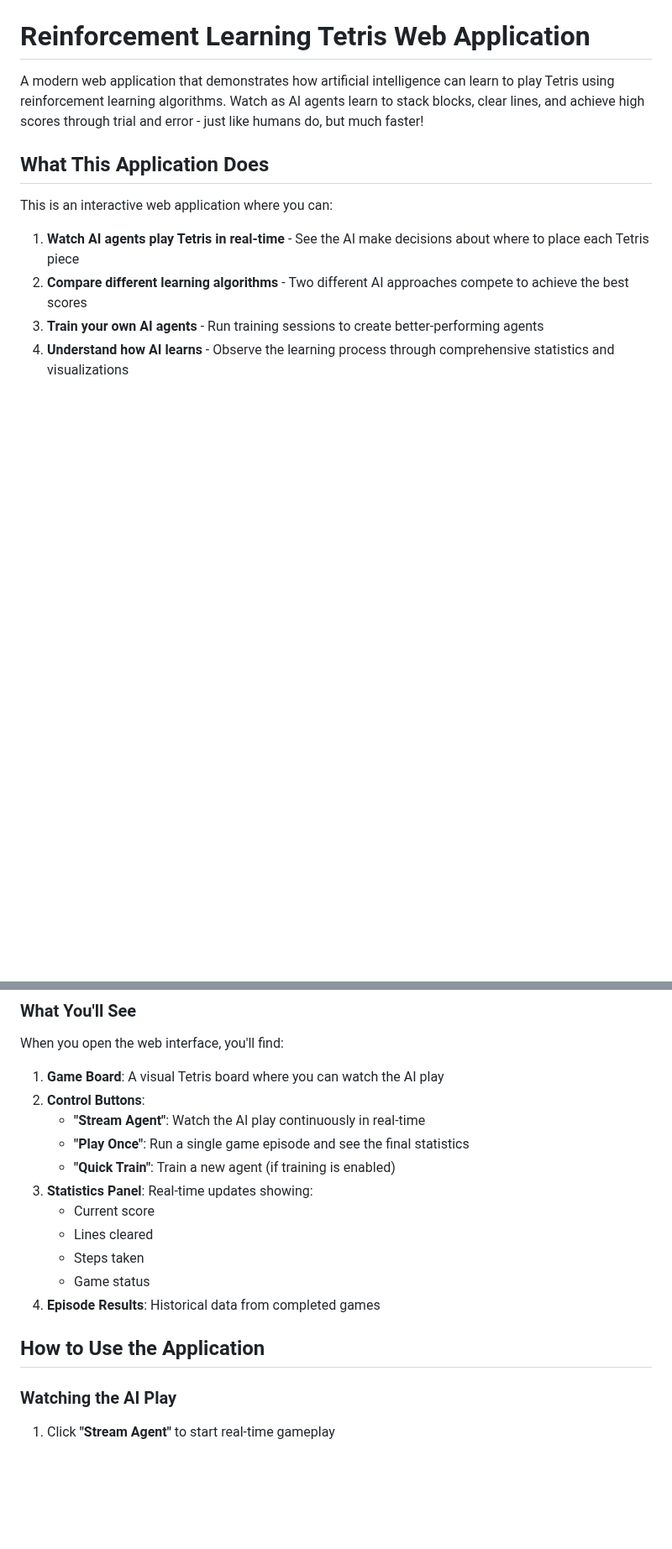
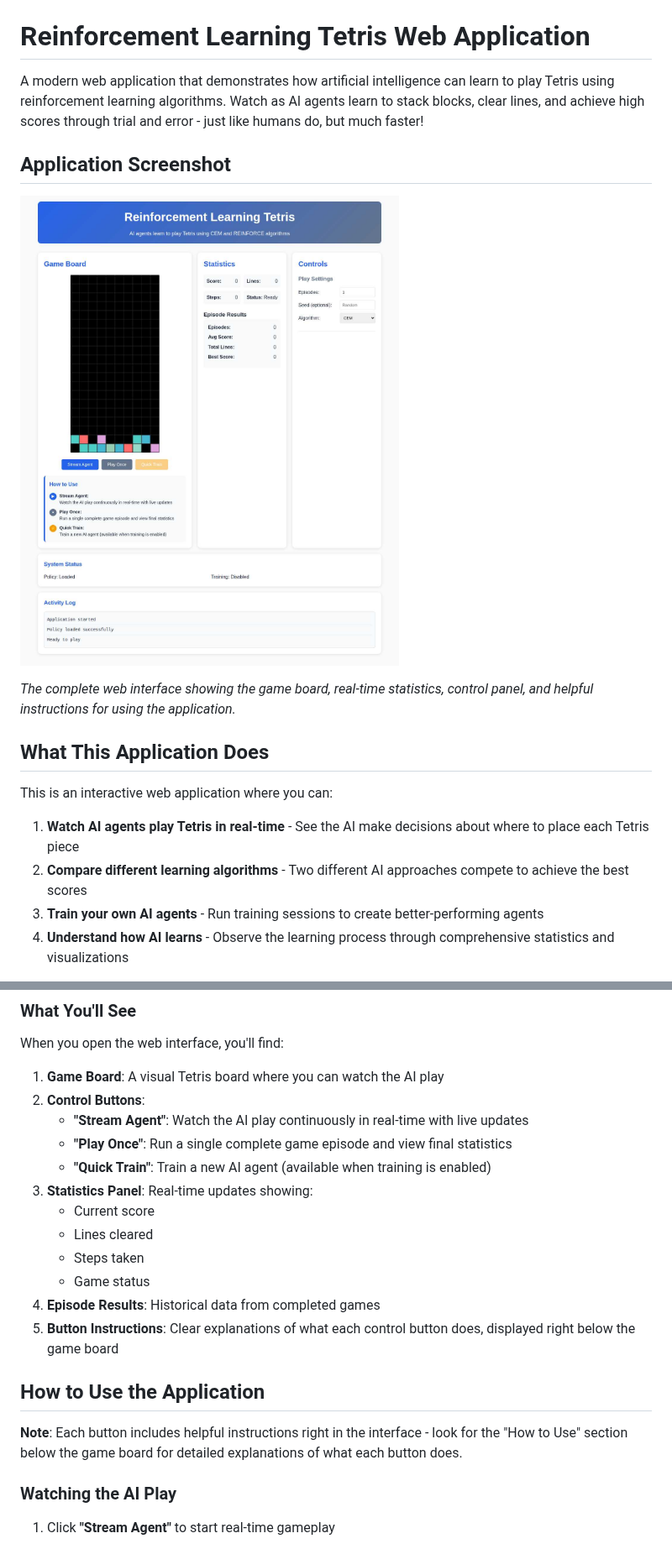
Before and after one commit to AndrewMichael2020/learning-tetris, a Markdown page: README.md, 2 parts joined by grey strips. Shown at 84% size. Rendered like a GitHub page; pictures changed too: app-screenshot.png (added); blank space fills up the shorter version.

Commit message:
Add UI enhancements and button instructions to Tetris RL Web App
Co-authored-by: AndrewMichael2020 <63167427+AndrewMichael2020@users.noreply.github.com>

```diff
--- a/README.md
+++ b/README.md
@@ -1,6 +1,12 @@
 # Reinforcement Learning Tetris Web Application
 
 A modern web application that demonstrates how artificial intelligence can learn to play Tetris using reinforcement learning algorithms. Watch as AI agents learn to stack blocks, clear lines, and achieve high scores through trial and error - just like humans do, but much faster!
+
+## Application Screenshot
+
+![Reinforcement Learning Tetris Web App](app-screenshot.png)
+
+*The complete web interface showing the game board, real-time statistics, control panel, and helpful instructions for using the application.*
 
 ## What This Application Does
 
@@ -81,17 +87,20 @@ When you open the web interface, you'll find:
 
 1. **Game Board**: A visual Tetris board where you can watch the AI play
 2. **Control Buttons**:
-   - **"Stream Agent"**: Watch the AI play continuously in real-time
-   - **"Play Once"**: Run a single game episode and see the final statistics
-   - **"Quick Train"**: Train a new agent (if training is enabled)
+   - **"Stream Agent"**: Watch the AI play continuously in real-time with live updates
+   - **"Play Once"**: Run a single complete game episode and view final statistics
+   - **"Quick Train"**: Train a new AI agent (available when training is enabled)
 3. **Statistics Panel**: Real-time updates showing:
    - Current score
    - Lines cleared
    - Steps taken
    - Game status
 4. **Episode Results**: Historical data from completed games
+5. **Button Instructions**: Clear explanations of what each control button does, displayed right below the game board
 
 ## How to Use the Application
+
+**Note**: Each button includes helpful instructions right in the interface - look for the "How to Use" section below the game board for detailed explanations of what each button does.
 
 ### Watching the AI Play
 
```
Also changed, not shown: 2 other files.
